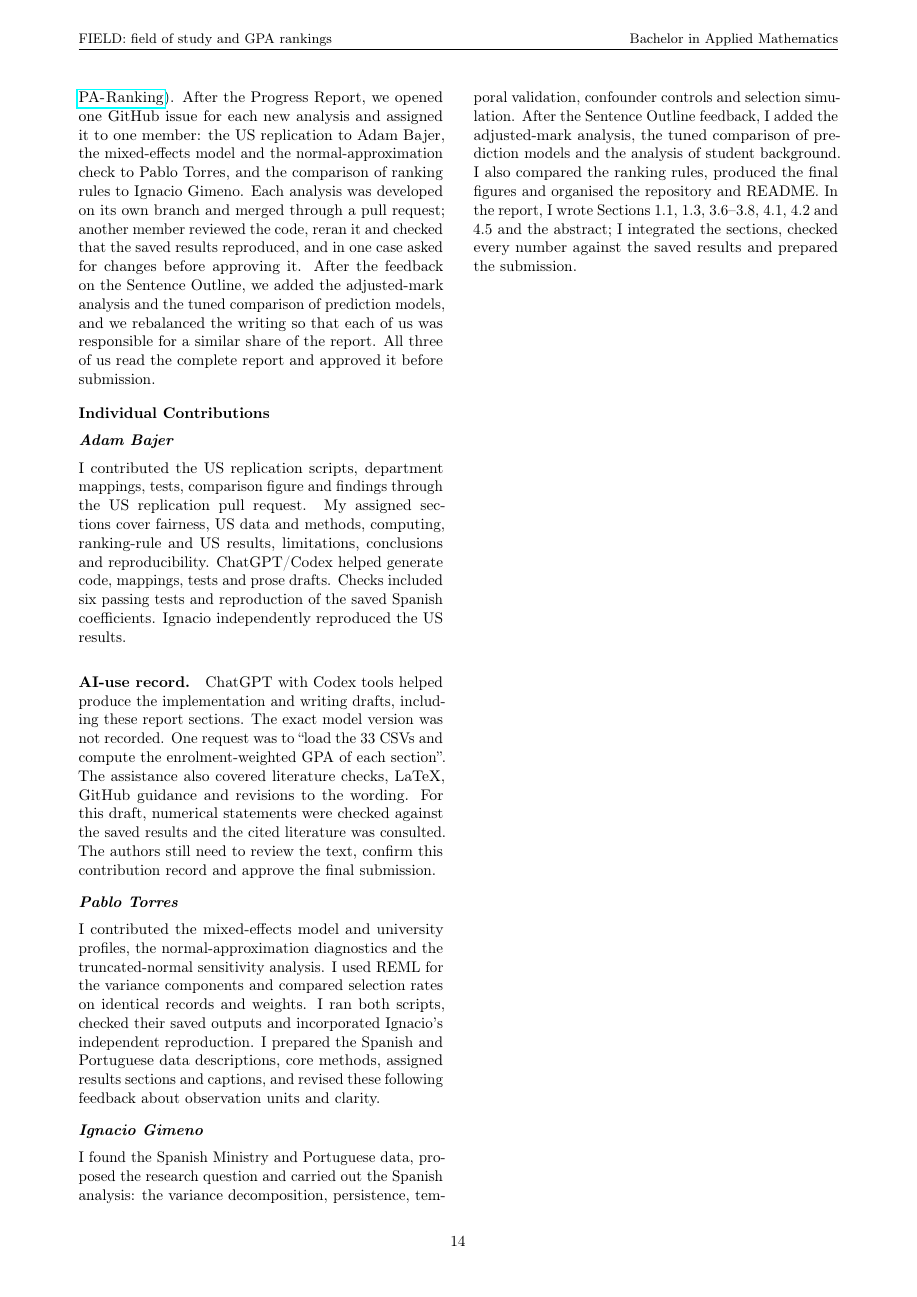
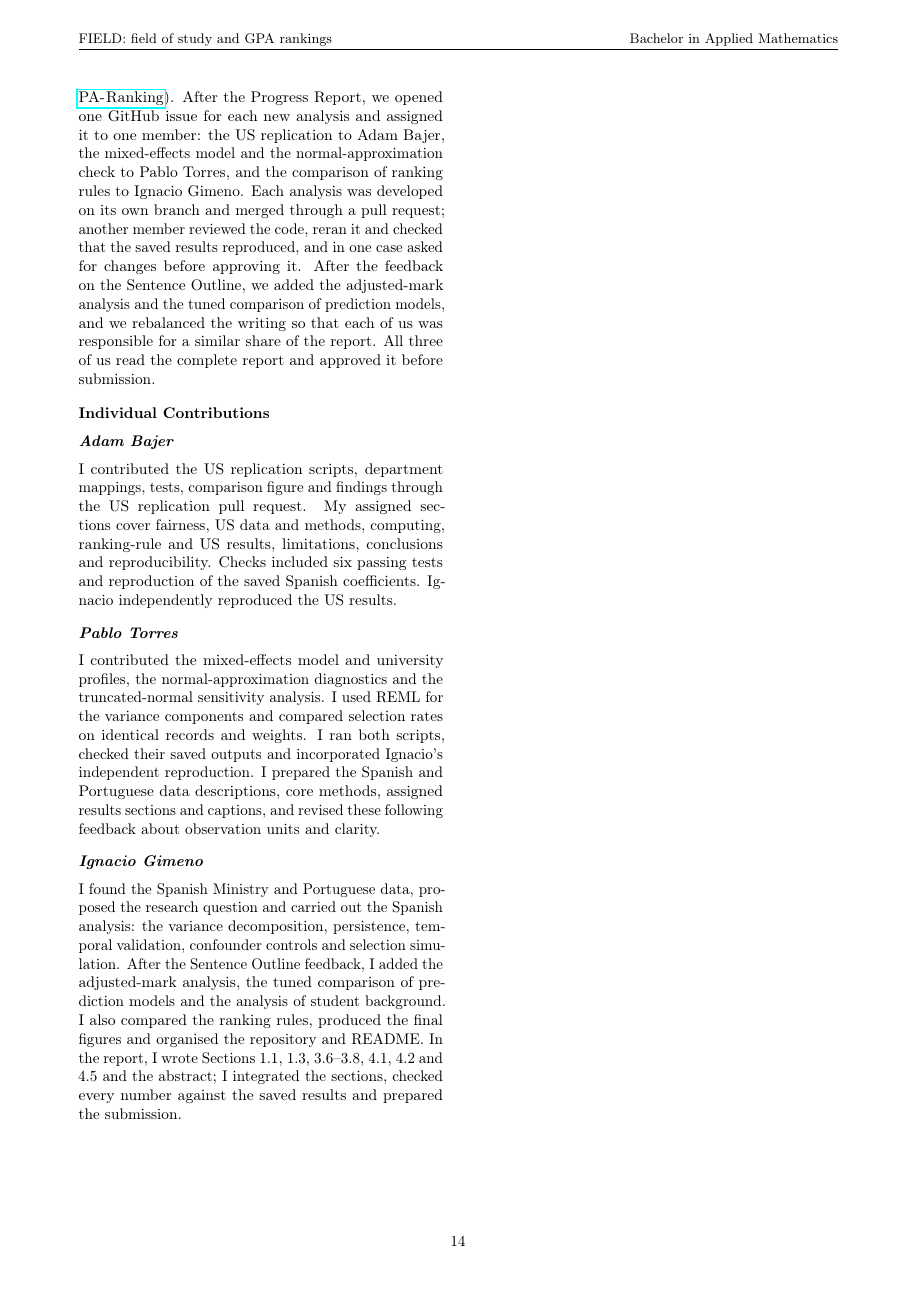
Before and after one commit to ngimenoieu2025-lang/FIELD-GPA-Ranking, a LaTeX document (reports/final_report/main.tex, which reads reports/final_report/sections/92_declaration_adam.tex): page 15 of 17. Compiled offline with pdfLaTeX.

Commit message:
Final report: Adam's sections

```diff
--- a/reports/final_report/sections/92_declaration_adam.tex
+++ b/reports/final_report/sections/92_declaration_adam.tex
@@ -1,6 +1,2 @@
-% Adam report draft; prepared with AI assistance for author review.
 \subsubsection*{Adam Bajer}
-I contributed the US replication scripts, department mappings, tests, comparison figure and findings through the US replication pull request. My assigned sections cover fairness, US data and methods, computing, ranking-rule and US results, limitations, conclusions and reproducibility. ChatGPT/Codex helped generate code, mappings, tests and prose drafts. Checks included six passing tests and reproduction of the saved Spanish coefficients. Ignacio independently reproduced the US results.
-
-\paragraph{AI-use record.}
-ChatGPT with Codex tools helped produce the implementation and writing drafts, including these report sections. The exact model version was not recorded. One request was to ``load the 33 CSVs and compute the enrolment-weighted GPA of each section''. The assistance also covered literature checks, LaTeX, GitHub guidance and revisions to the wording. For this draft, numerical statements were checked against the saved results and the cited literature was consulted. The authors still need to review the text, confirm this contribution record and approve the final submission.
+I contributed the US replication scripts, department mappings, tests, comparison figure and findings through the US replication pull request. My assigned sections cover fairness, US data and methods, computing, ranking-rule and US results, limitations, conclusions and reproducibility. Checks included six passing tests and reproduction of the saved Spanish coefficients. Ignacio independently reproduced the US results.
```
Also changed, not shown: reports/final_report/sections/01b_intro_fairness.tex (+0 -1 lines), reports/final_report/sections/02b_data_us.tex (+0 -1 lines), reports/final_report/sections/03c_methods_us.tex (+0 -1 lines), reports/final_report/sections/03d_methods_computing.tex (+0 -1 lines), reports/final_report/sections/04h_results_ranking_rules.tex (+0 -1 lines), reports/final_report/sections/04i_results_us.tex (+0 -1 lines), reports/final_report/sections/04j_results_limitations.tex (+0 -1 lines), reports/final_report/sections/05_conclusions.tex (+1 -2 lines).
